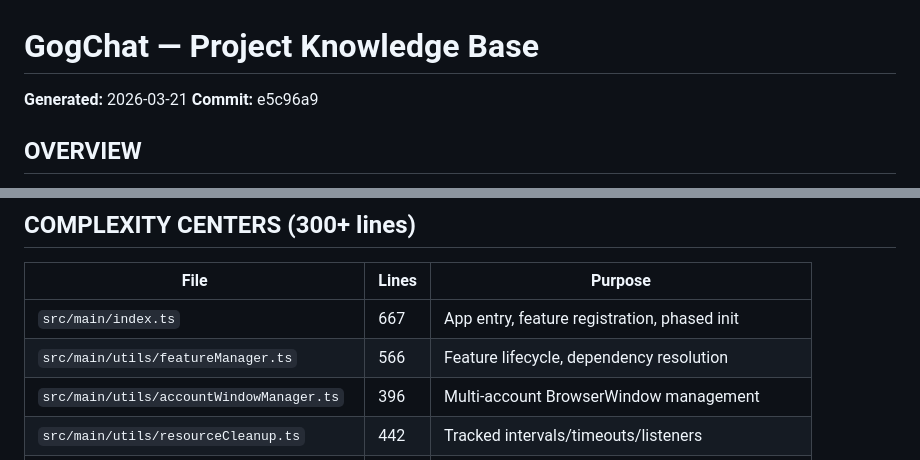
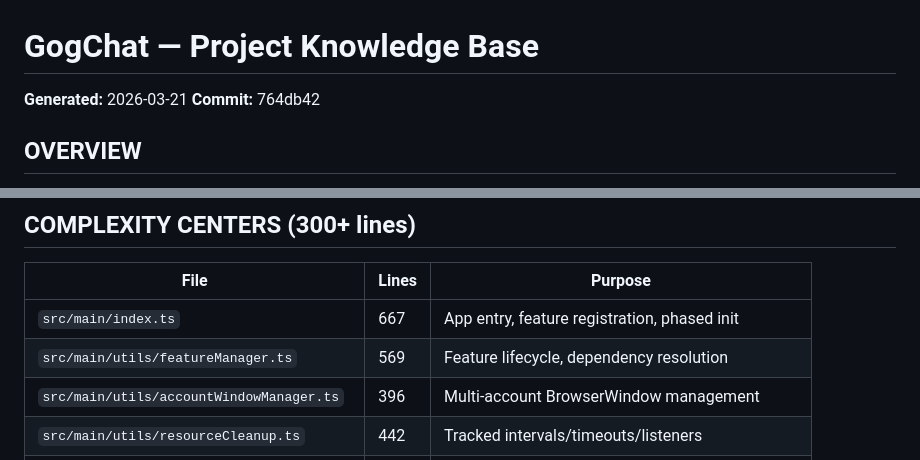
Before and after one commit to OCWorkforces/GogChat, a Markdown page: AGENTS.md, 2 parts joined by grey strips. Drawn GitHub-style.

```diff
--- a/AGENTS.md
+++ b/AGENTS.md
@@ -1,7 +1,7 @@
 # GogChat — Project Knowledge Base
 
 **Generated:** 2026-03-21
-**Commit:** e5c96a9
+**Commit:** 764db42
 ## OVERVIEW
 
 Electron desktop wrapper for GogChat (`https://mail.google.com/chat/u/0`). TypeScript throughout. macOS only (Apple Silicon arm64). Built with Rsbuild (Rspack). **NOT a typical Electron app** — dual-build system outputs ESM for main process and CJS for preload (required by `sandbox: true`). Supports **multi-account sessions** via per-account BrowserWindow partitions. Electron 41 / Node.js 24.13.0 / Chromium-based.
@@ -159,7 +159,7 @@ bun run build:mac      # ARM64 DMG (production)
 | File                                  | Lines | Purpose                                      |
 | ------------------------------------- | ----- | -------------------------------------------- |
 | `src/main/index.ts`                   | 667   | App entry, feature registration, phased init |
-| `src/main/utils/featureManager.ts`    | 566   | Feature lifecycle, dependency resolution     |
+| `src/main/utils/featureManager.ts`    | 569   | Feature lifecycle, dependency resolution     |
 | `src/main/utils/accountWindowManager.ts` | 396 | Multi-account BrowserWindow management   |
 | `src/main/utils/resourceCleanup.ts`   | 442   | Tracked intervals/timeouts/listeners         |
 | `src/shared/validators.ts`            | 498   | Input sanitization for all IPC channels      |
```
Also changed, not shown: src/preload/AGENTS.md (+1 -1 lines), src/shared/AGENTS.md (+1 -1 lines).
